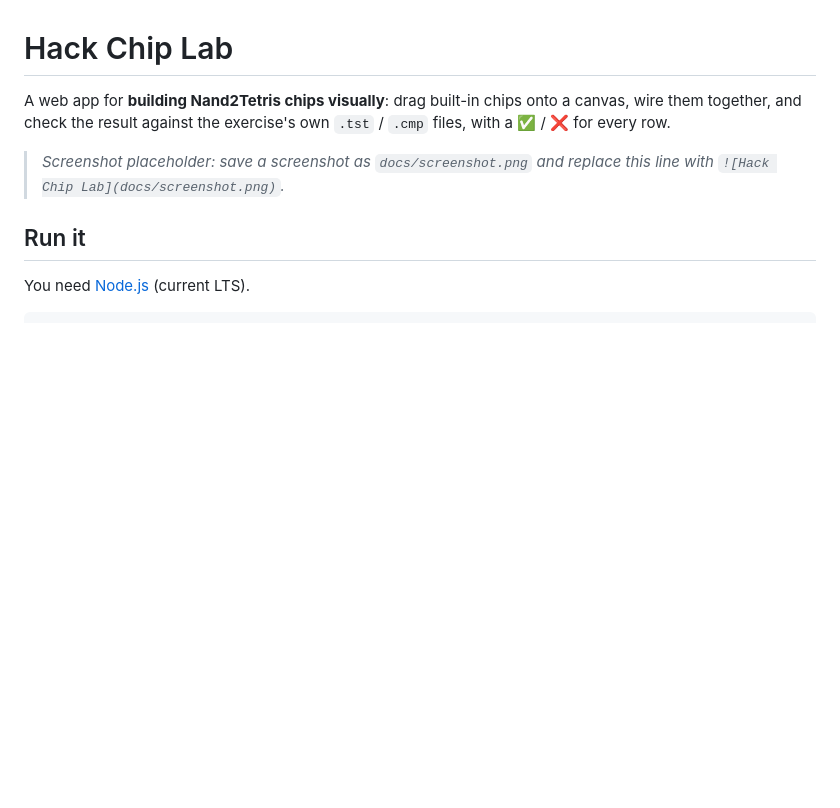
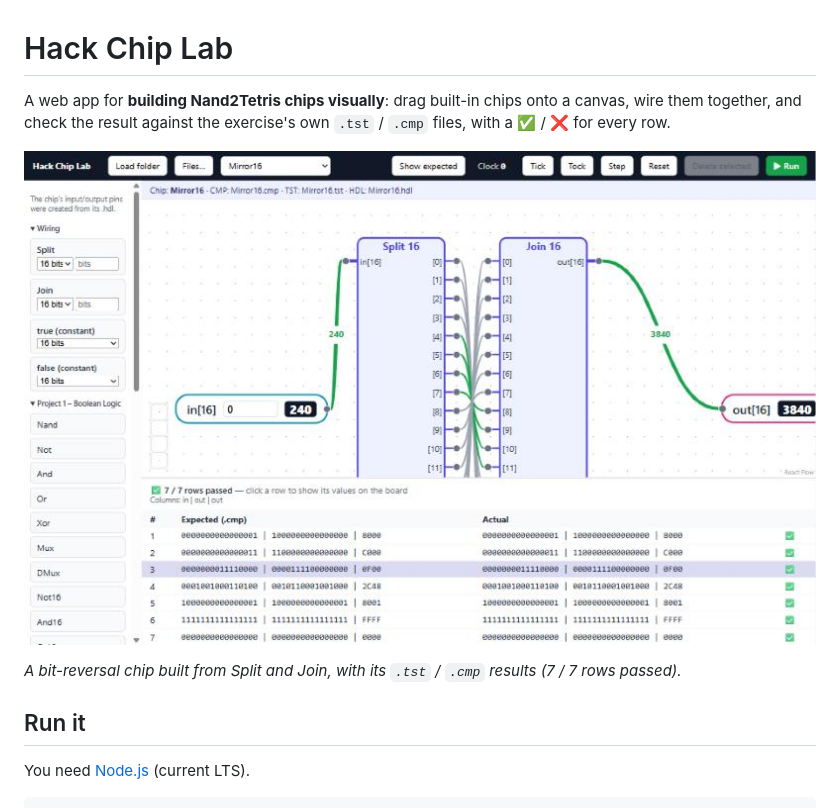
Before and after one commit to ArzHazima/hack-chip-lab, a Markdown page: README.md, the part around the change. GitHub-like rendering; pictures changed too: docs/screenshot.png (added); blank space fills up the shorter version.

Commit message:
README: add a screenshot of a working circuit with passing results
Co-Authored-By: Claude Sonnet 5.5 <noreply@anthropic.com>

```diff
--- a/README.md
+++ b/README.md
@@ -3,8 +3,9 @@
 A web app for **building Nand2Tetris chips visually**: drag built-in chips onto a canvas, wire them
 together, and check the result against the exercise's own `.tst` / `.cmp` files, with a ✅ / ❌ for every row.
 
-> _Screenshot placeholder: save a screenshot as `docs/screenshot.png` and replace this line with
-> `![Hack Chip Lab](docs/screenshot.png)`._
+![Hack Chip Lab: a hand-wired Mirror16 chip (Split + Join) with all 7 test rows passing](docs/screenshot.png)
+
+_A bit-reversal chip built from Split and Join, with its `.tst` / `.cmp` results (7 / 7 rows passed)._
 
 ## Run it
 
```
